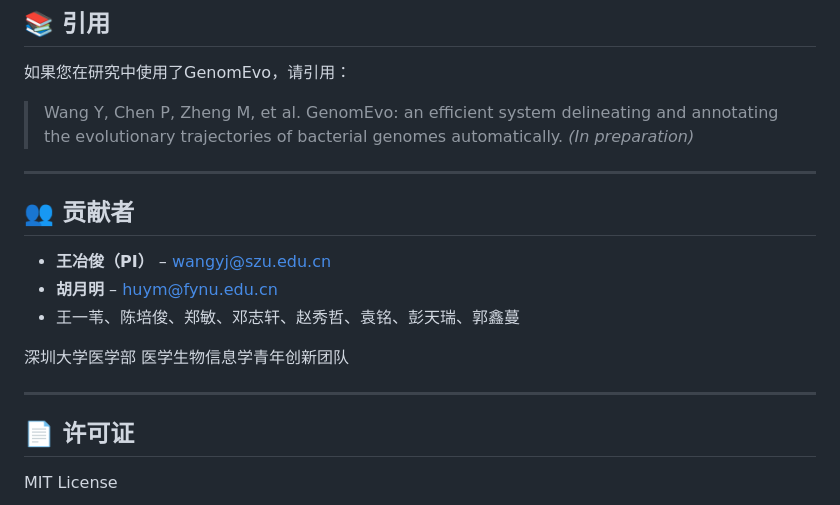
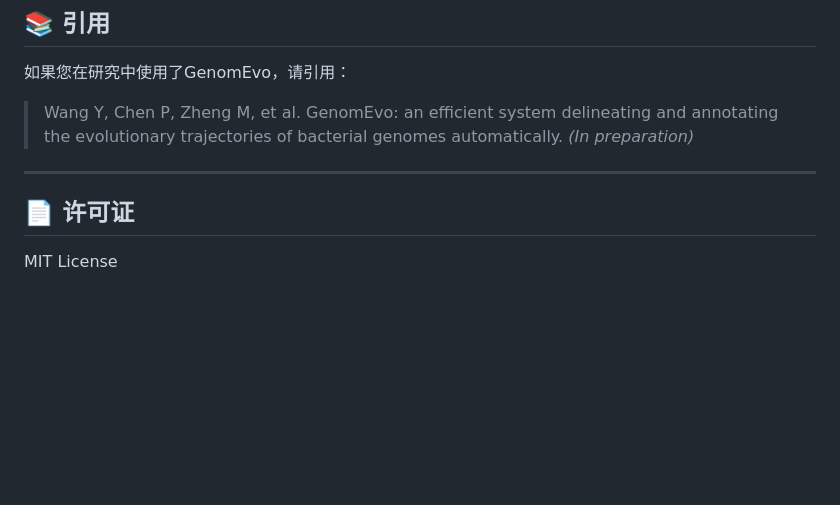
Before and after one commit to YejunWang/GenomEvo, a Markdown page: README_CN.md, the part around the change. Rendered like a GitHub page; blank space fills up the shorter version.

```diff
--- a/README_CN.md
+++ b/README_CN.md
@@ -434,15 +434,6 @@ genomevo web --port 8080
 
 ---
 
-## 👥 贡献者
-
-- **王冶俊（PI）** – wangyj@szu.edu.cn
-- **胡月明** – huym@fynu.edu.cn
-- 王一苇、陈培俊、郑敏、邓志轩、赵秀哲、袁铭、彭天瑞、郭鑫蔓
-
-深圳大学医学部 医学生物信息学青年创新团队
-
----
 
 ## 📄 许可证
 
```
